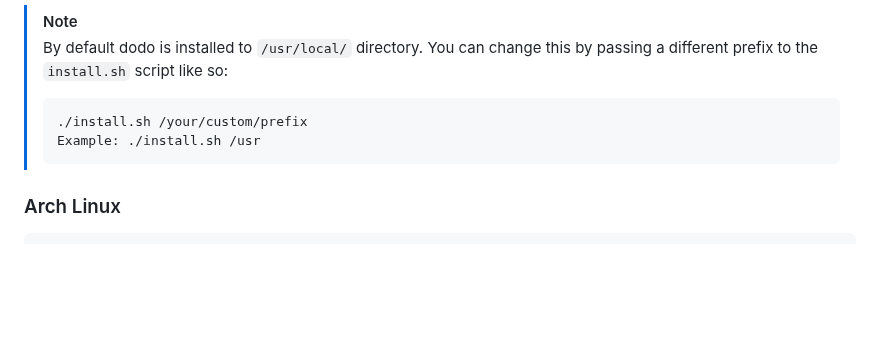
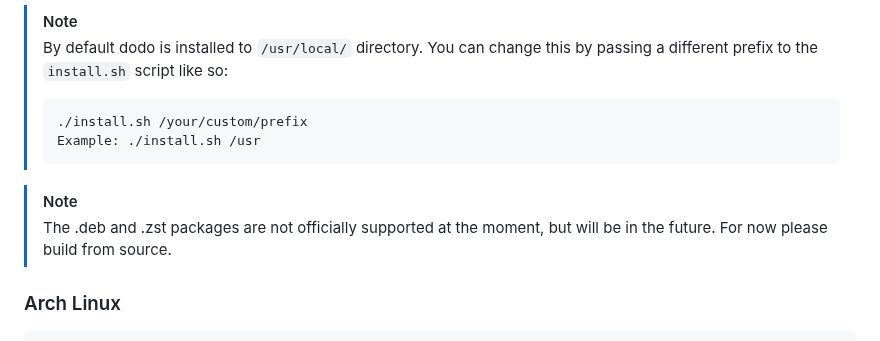
Before and after one commit to dheerajshenoy/dodo, a Markdown page: README.md, the part around the change. Rendered like a GitHub page; blank space fills up the shorter version.

Commit message:
add future plan for including built package

````diff
--- a/README.md
+++ b/README.md
@@ -101,6 +101,9 @@ streamlined interface and robust functionality with minimal resource usage.
 > Example: ./install.sh /usr
 >```
 
+> [!NOTE]
+> The .deb and .zst packages are not officially supported at the moment, but will be in the future. For now please build from source.
+
 ### Arch Linux
 
 ```bash
````
